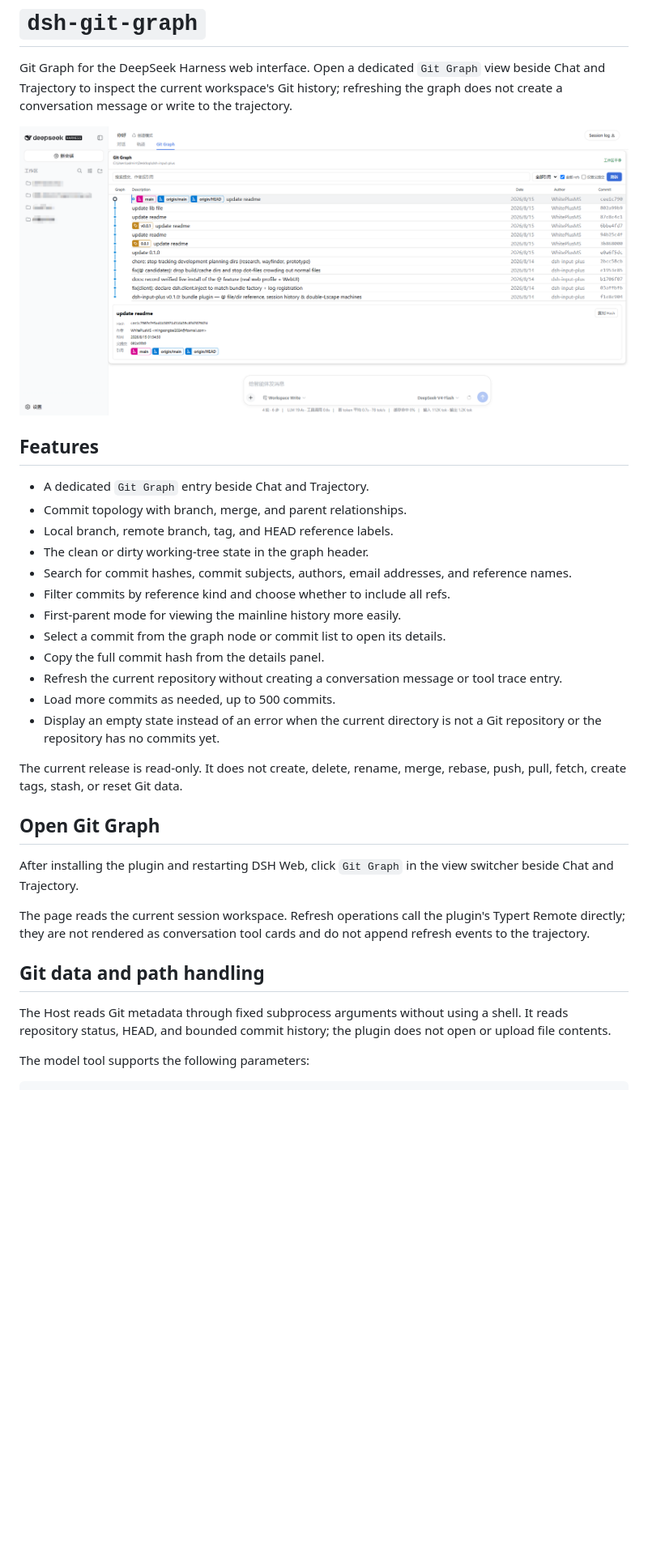
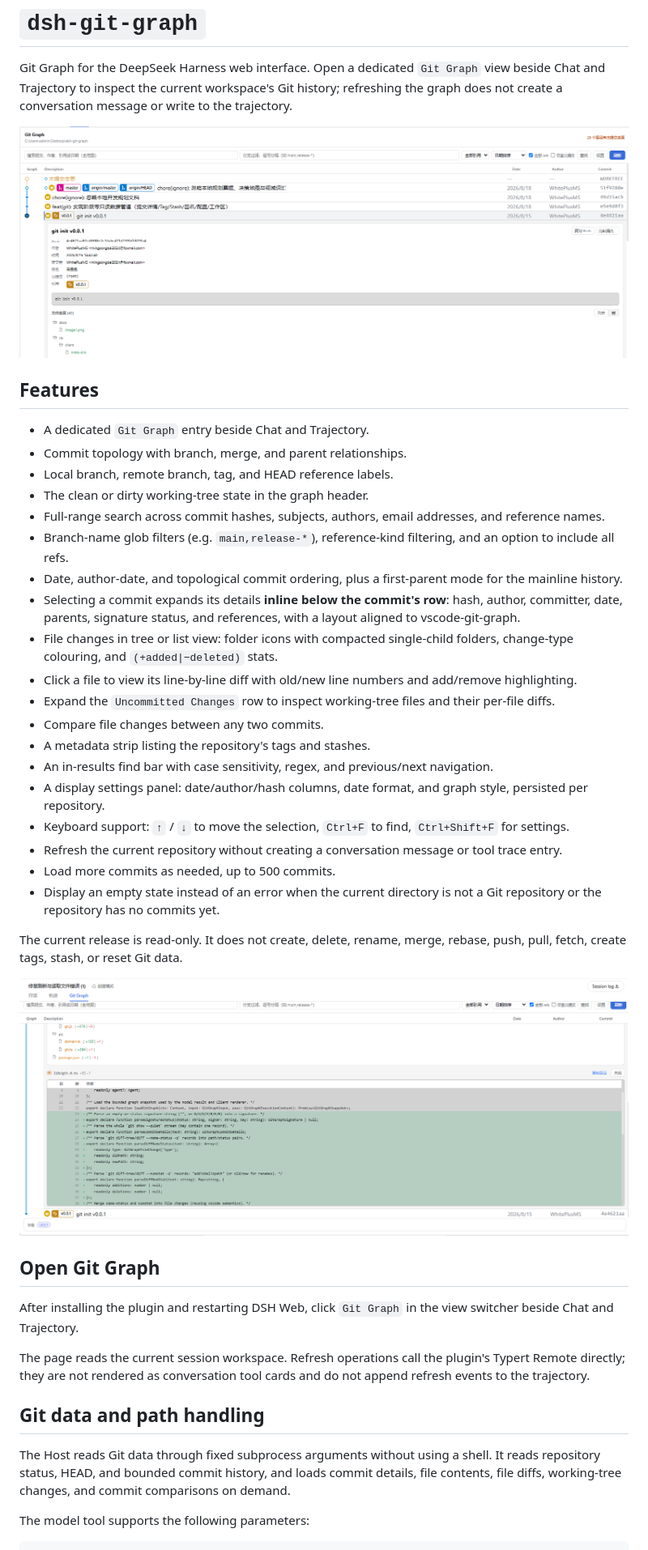
Before and after one commit to WhitePlusMS/dsh-git-graph, a Markdown page: README.md, the part around one of its changes. Shown at 81% size. Drawn GitHub-style; pictures changed too: docs/image1.png, docs/image2.png (added); blank space fills up the shorter version.

```diff
--- a/README.md
+++ b/README.md
@@ -10,16 +10,25 @@ Git Graph for the DeepSeek Harness web interface. Open a dedicated `Git Graph` v
 - Commit topology with branch, merge, and parent relationships.
 - Local branch, remote branch, tag, and HEAD reference labels.
 - The clean or dirty working-tree state in the graph header.
-- Search for commit hashes, commit subjects, authors, email addresses, and reference names.
-- Filter commits by reference kind and choose whether to include all refs.
-- First-parent mode for viewing the mainline history more easily.
-- Select a commit from the graph node or commit list to open its details.
-- Copy the full commit hash from the details panel.
+- Full-range search across commit hashes, subjects, authors, email addresses, and reference names.
+- Branch-name glob filters (e.g. `main,release-*`), reference-kind filtering, and an option to include all refs.
+- Date, author-date, and topological commit ordering, plus a first-parent mode for the mainline history.
+- Selecting a commit expands its details **inline below the commit's row**: hash, author, committer, date, parents, signature status, and references, with a layout aligned to vscode-git-graph.
+- File changes in tree or list view: folder icons with compacted single-child folders, change-type colouring, and `(+added|−deleted)` stats.
+- Click a file to view its line-by-line diff with old/new line numbers and add/remove highlighting.
+- Expand the `Uncommitted Changes` row to inspect working-tree files and their per-file diffs.
+- Compare file changes between any two commits.
+- A metadata strip listing the repository's tags and stashes.
+- An in-results find bar with case sensitivity, regex, and previous/next navigation.
+- A display settings panel: date/author/hash columns, date format, and graph style, persisted per repository.
+- Keyboard support: `↑` / `↓` to move the selection, `Ctrl+F` to find, `Ctrl+Shift+F` for settings.
 - Refresh the current repository without creating a conversation message or tool trace entry.
 - Load more commits as needed, up to 500 commits.
 - Display an empty state instead of an error when the current directory is not a Git repository or the repository has no commits yet.
 
 The current release is read-only. It does not create, delete, rename, merge, rebase, push, pull, fetch, create tags, stash, or reset Git data.
+
+![Uncommitted changes list and per-file diff preview](docs/image2.png)
 
 ## Open Git Graph
 
@@ -29,7 +38,7 @@ The page reads the current session workspace. Refresh operations call the plugin
 
 ## Git data and path handling
 
-The Host reads Git metadata through fixed subprocess arguments without using a shell. It reads repository status, HEAD, and bounded commit history; the plugin does not open or upload file contents.
+The Host reads Git data through fixed subprocess arguments without using a shell. It reads repository status, HEAD, and bounded commit history, and loads commit details, file contents, file diffs, working-tree changes, and commit comparisons on demand.
 
 The model tool supports the following parameters:
 
```
Also changed, not shown: other parts of README.md (+7 -4 lines), README.zh.md (+22 -10 lines), 2 other files.
